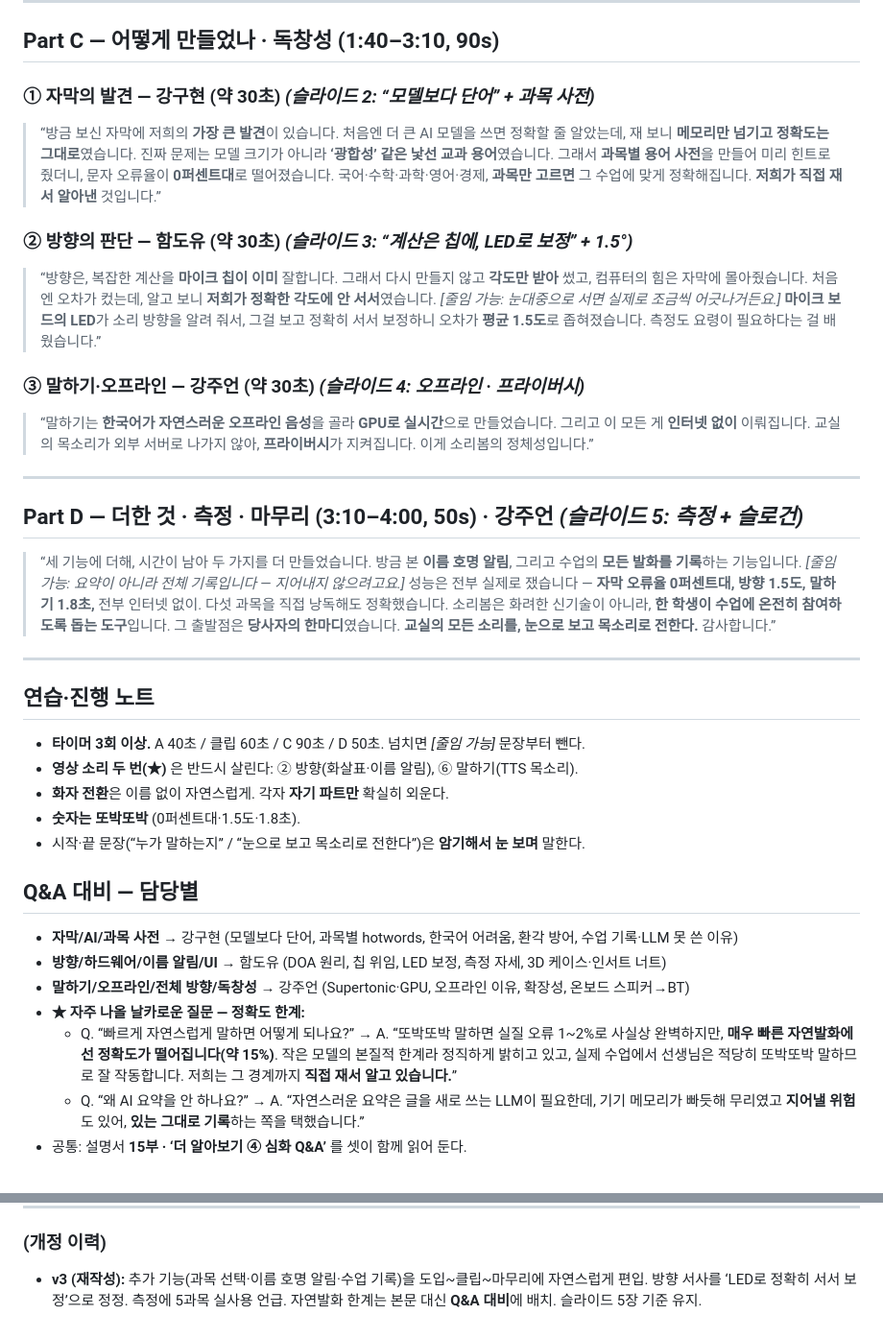
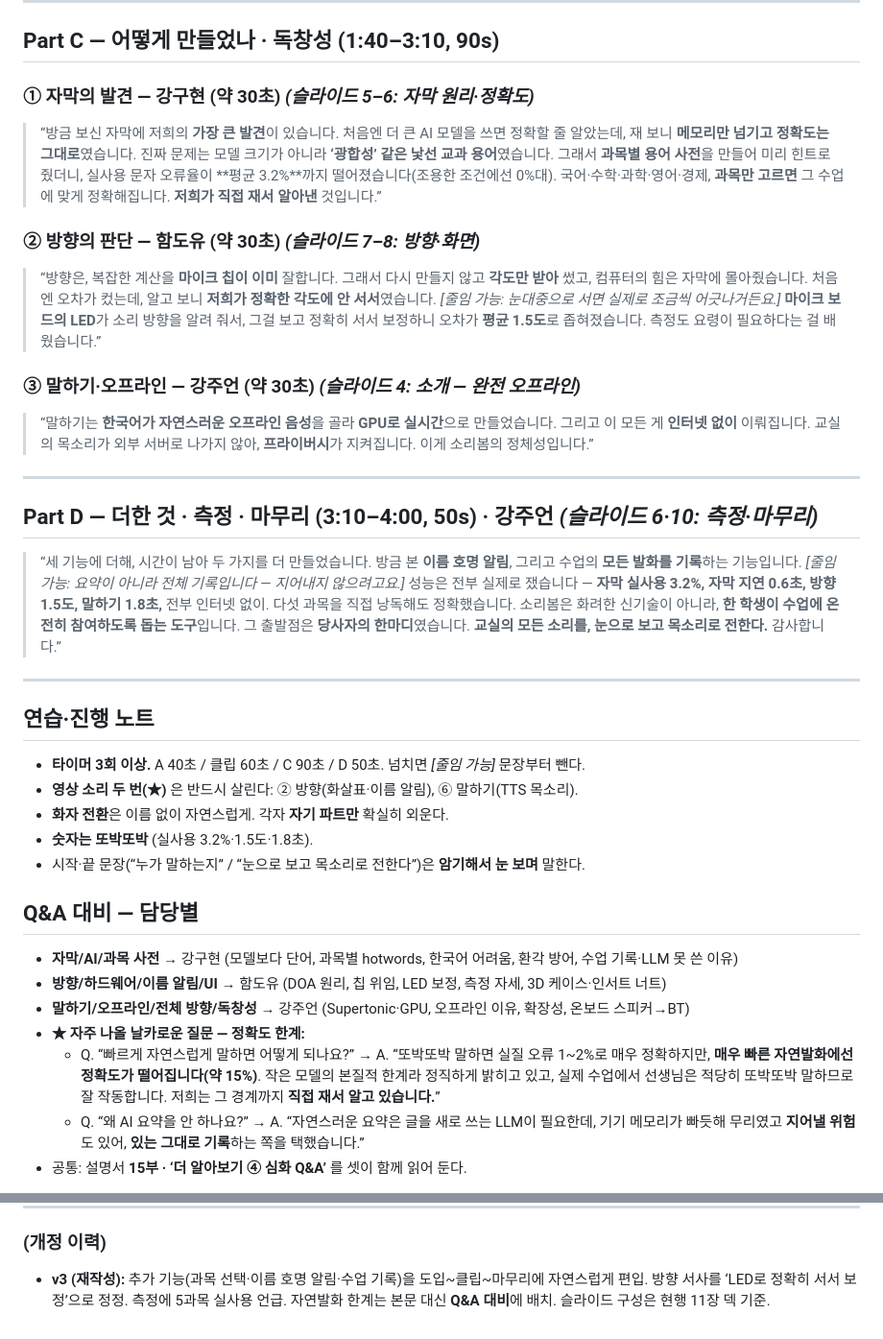
Before and after one commit to jueonkangg/soribom, a Markdown page: private/발표대본-4분.md, 2 parts joined by grey strips. Shown at 96% size. Drawn GitHub-style.

Commit message:
문서 정합성: 요약서 표현·발표대본 0%대→실사용 3.2%·콘티 대본 참조 정리

```diff
--- a/private/발표대본-4분.md
+++ b/private/발표대본-4분.md
@@ -49,15 +49,15 @@
 
 ## Part C — 어떻게 만들었나 · 독창성 (1:40–3:10, 90s)
 
-### ① 자막의 발견 — **강구현** (약 30초)  *(슬라이드 2: “모델보다 단어” + 과목 사전)*
+### ① 자막의 발견 — **강구현** (약 30초)  *(슬라이드 5–6: 자막 원리·정확도)*
 
 > “방금 보신 자막에 저희의 **가장 큰 발견**이 있습니다.
 > 처음엔 더 큰 AI 모델을 쓰면 정확할 줄 알았는데, 재 보니 **메모리만 넘기고 정확도는 그대로**였습니다.
 > 진짜 문제는 모델 크기가 아니라 **‘광합성’ 같은 낯선 교과 용어**였습니다. 그래서 **과목별 용어 사전**을
-> 만들어 미리 힌트로 줬더니, 문자 오류율이 **0퍼센트대**로 떨어졌습니다. 국어·수학·과학·영어·경제,
+> 만들어 미리 힌트로 줬더니, 실사용 문자 오류율이 **평균 3.2%**까지 떨어졌습니다(조용한 조건에선 0%대). 국어·수학·과학·영어·경제,
 > **과목만 고르면** 그 수업에 맞게 정확해집니다. **저희가 직접 재서 알아낸** 것입니다.”
 
-### ② 방향의 판단 — **함도유** (약 30초)  *(슬라이드 3: “계산은 칩에, LED로 보정” + 1.5°)*
+### ② 방향의 판단 — **함도유** (약 30초)  *(슬라이드 7–8: 방향·화면)*
 
 > “방향은, 복잡한 계산을 **마이크 칩이 이미** 잘합니다. 그래서 다시 만들지 않고 **각도만 받아** 썼고,
 > 컴퓨터의 힘은 자막에 몰아줬습니다.
@@ -65,7 +65,7 @@
 > 실제로 조금씩 어긋나거든요.]* **마이크 보드의 LED**가 소리 방향을 알려 줘서, 그걸 보고 정확히 서서
 > 보정하니 오차가 **평균 1.5도**로 좁혀졌습니다. 측정도 요령이 필요하다는 걸 배웠습니다.”
 
-### ③ 말하기·오프라인 — **강주언** (약 30초)  *(슬라이드 4: 오프라인 · 프라이버시)*
+### ③ 말하기·오프라인 — **강주언** (약 30초)  *(슬라이드 4: 소개 — 완전 오프라인)*
 
 > “말하기는 **한국어가 자연스러운 오프라인 음성**을 골라 **GPU로 실시간**으로 만들었습니다.
 > 그리고 이 모든 게 **인터넷 없이** 이뤄집니다. 교실의 목소리가 외부 서버로 나가지 않아,
@@ -73,11 +73,11 @@
 
 ---
 
-## Part D — 더한 것 · 측정 · 마무리 (3:10–4:00, 50s) · **강주언**  *(슬라이드 5: 측정 + 슬로건)*
+## Part D — 더한 것 · 측정 · 마무리 (3:10–4:00, 50s) · **강주언**  *(슬라이드 6·10: 측정·마무리)*
 
 > “세 기능에 더해, 시간이 남아 두 가지를 더 만들었습니다. 방금 본 **이름 호명 알림**, 그리고 수업의
 > **모든 발화를 기록**하는 기능입니다. *[줄임 가능: 요약이 아니라 전체 기록입니다 — 지어내지 않으려고요.]*
-> 성능은 전부 실제로 쟀습니다 — **자막 오류율 0퍼센트대, 방향 1.5도, 말하기 1.8초,** 전부 인터넷 없이.
+> 성능은 전부 실제로 쟀습니다 — **자막 실사용 3.2%, 자막 지연 0.6초, 방향 1.5도, 말하기 1.8초,** 전부 인터넷 없이.
 > 다섯 과목을 직접 낭독해도 정확했습니다.
 > 소리봄은 화려한 신기술이 아니라, **한 학생이 수업에 온전히 참여하도록 돕는 도구**입니다.
 > 그 출발점은 **당사자의 한마디**였습니다.
@@ -90,7 +90,7 @@
 - **타이머 3회 이상.** A 40초 / 클립 60초 / C 90초 / D 50초. 넘치면 *[줄임 가능]* 문장부터 뺀다.
 - **영상 소리 두 번(★)** 은 반드시 살린다: ② 방향(화살표·이름 알림), ⑥ 말하기(TTS 목소리).
 - **화자 전환**은 이름 없이 자연스럽게. 각자 **자기 파트만** 확실히 외운다.
-- **숫자는 또박또박** (0퍼센트대·1.5도·1.8초).
+- **숫자는 또박또박** (실사용 3.2%·1.5도·1.8초).
 - 시작·끝 문장(“누가 말하는지” / “눈으로 보고 목소리로 전한다”)은 **암기해서 눈 보며** 말한다.
 
 ## Q&A 대비 — 담당별
@@ -99,7 +99,7 @@
 - **말하기/오프라인/전체 방향/독창성** → 강주언 (Supertonic·GPU, 오프라인 이유, 확장성, 온보드 스피커→BT)
 - **★ 자주 나올 날카로운 질문 — 정확도 한계:**
   - Q. “빠르게 자연스럽게 말하면 어떻게 되나요?” →
-    A. “또박또박 말하면 실질 오류 1~2%로 사실상 완벽하지만, **매우 빠른 자연발화에선 정확도가
+    A. “또박또박 말하면 실질 오류 1~2%로 매우 정확하지만, **매우 빠른 자연발화에선 정확도가
     떨어집니다(약 15%)**. 작은 모델의 본질적 한계라 정직하게 밝히고 있고, 실제 수업에서 선생님은
     적당히 또박또박 말하므로 잘 작동합니다. 저희는 그 경계까지 **직접 재서 알고 있습니다.**”
   - Q. “왜 AI 요약을 안 하나요?” → A. “자연스러운 요약은 글을 새로 쓰는 LLM이 필요한데,
@@ -116,4 +116,4 @@
 ### (개정 이력)
 - **v3 (재작성):** 추가 기능(과목 선택·이름 호명 알림·수업 기록)을 도입~클립~마무리에 자연스럽게 편입.
   방향 서사를 ‘LED로 정확히 서서 보정’으로 정정. 측정에 5과목 실사용 언급. 자연발화 한계는 본문 대신
-  **Q&A 대비**에 배치. 슬라이드 5장 기준 유지.
+  **Q&A 대비**에 배치. 슬라이드 구성은 현행 11장 덱 기준.
```
Also changed, not shown: private/시연영상-콘티.md (+2 -3 lines), private/작품요약서.md (+1 -1 lines).
